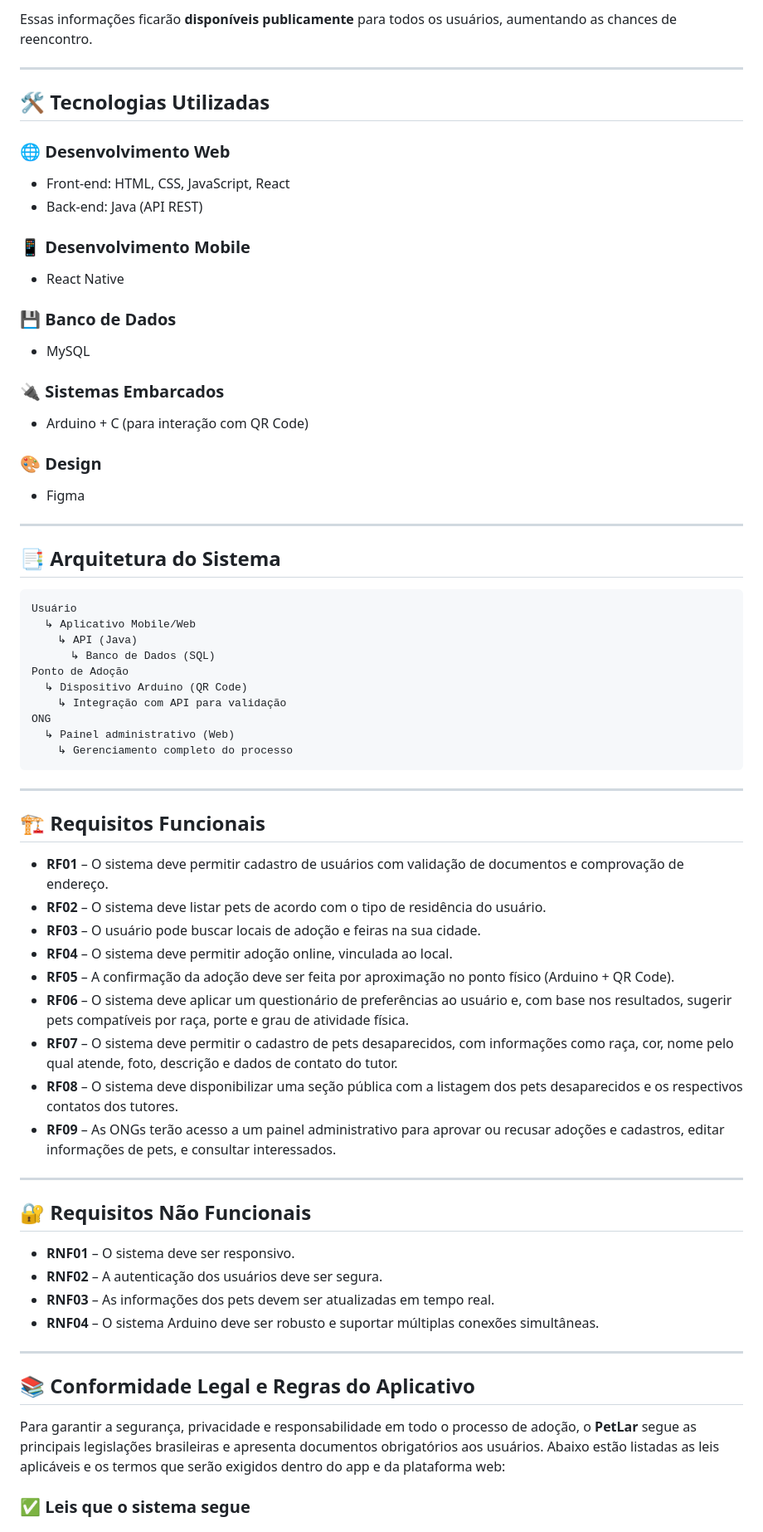
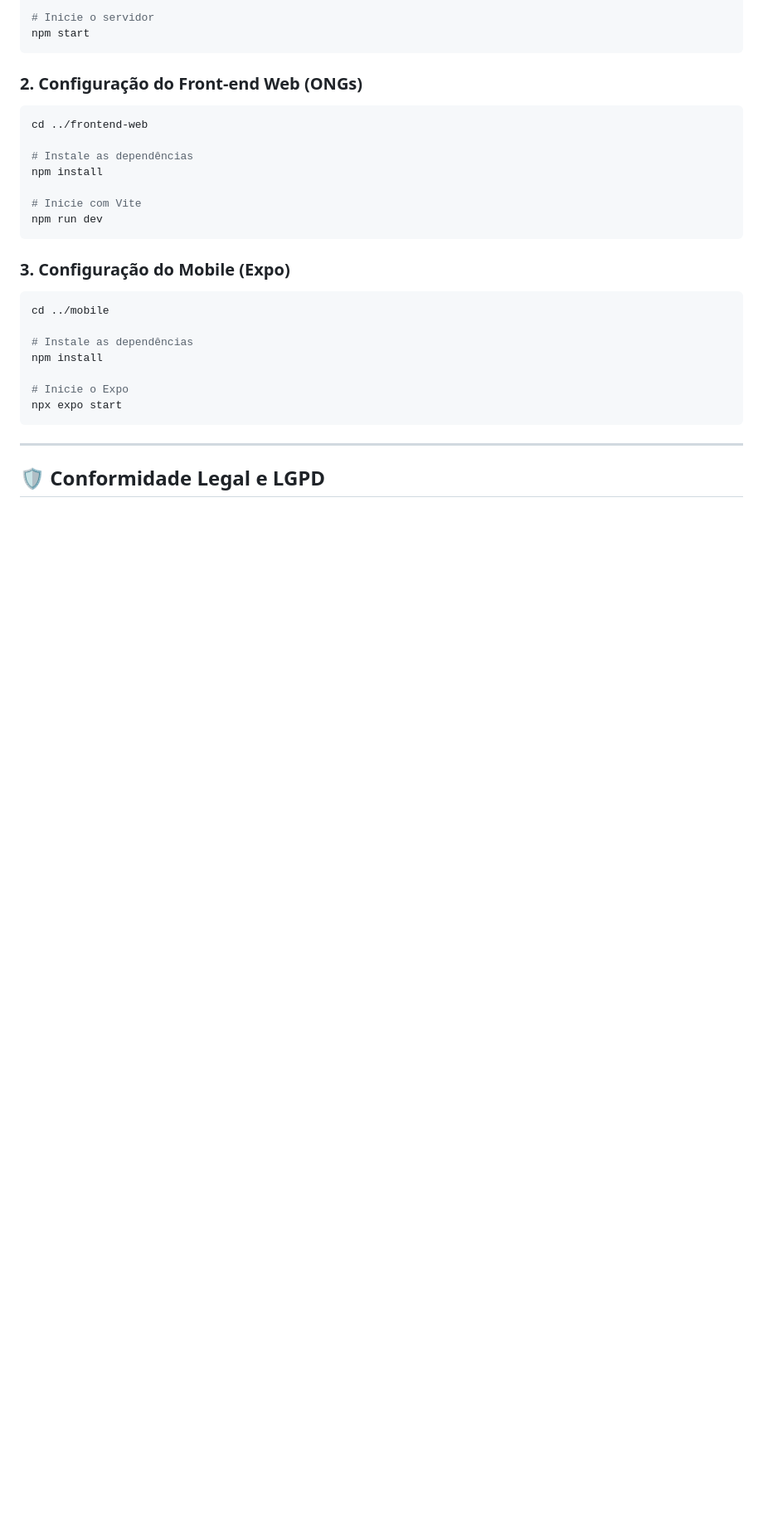
Before and after one commit to coltrox/Pet-Lar, a Markdown page: README.md, the part around one of its changes. Shown at 83% size. Drawn GitHub-style; blank space fills up the shorter version.

````diff
--- a/README.md
+++ b/README.md
@@ -136,75 +146,32 @@ O PetLar também terá um módulo específico para auxiliar na busca de pets des
-Essas informações ficarão **disponíveis publicamente** para todos os usuários, aumentando as chances de reencontro.
-
----
-
-## 🛠 Tecnologias Utilizadas
-
-### 🌐 Desenvolvimento Web
-
-* Front-end: HTML, CSS, JavaScript, React
-* Back-end: Java (API REST)
-
-### 📱 Desenvolvimento Mobile
-
-* React Native
-
-### 💾 Banco de Dados
-
-* MySQL
-
-### 🔌 Sistemas Embarcados
-
-* Arduino + C (para interação com QR Code)
-
-### 🎨 Design
-
-* Figma
-
----
-
-## 📑 Arquitetura do Sistema
-
-```
-Usuário
-  ↳ Aplicativo Mobile/Web
-    ↳ API (Java)
-      ↳ Banco de Dados (SQL)
-Ponto de Adoção
-  ↳ Dispositivo Arduino (QR Code)
-    ↳ Integração com API para validação
-ONG
-  ↳ Painel administrativo (Web)
-    ↳ Gerenciamento completo do processo
+# Inicie o servidor
+npm start
 ```
 
----
+### 2\. Configuração do Front-end Web (ONGs)
 
-## 🏗 Requisitos Funcionais
+```bash
+cd ../frontend-web
 
-* **RF01** – O sistema deve permitir cadastro de usuários com validação de documentos e comprovação de endereço.
-* **RF02** – O sistema deve listar pets de acordo com o tipo de residência do usuário.
-* **RF03** – O usuário pode buscar locais de adoção e feiras na sua cidade.
-* **RF04** – O sistema deve permitir adoção online, vinculada ao local.
-* **RF05** – A confirmação da adoção deve ser feita por aproximação no ponto físico (Arduino + QR Code).
-* **RF06** – O sistema deve aplicar um questionário de preferências ao usuário e, com base nos resultados, sugerir pets compatíveis por raça, porte e grau de atividade física.
-* **RF07** – O sistema deve permitir o cadastro de pets desaparecidos, com informações como raça, cor, nome pelo qual atende, foto, descrição e dados de contato do tutor.
-* **RF08** – O sistema deve disponibilizar uma seção pública com a listagem dos pets desaparecidos e os respectivos contatos dos tutores.
-* **RF09** – As ONGs terão acesso a um painel administrativo para aprovar ou recusar adoções e cadastros, editar informações de pets, e consultar interessados.
+# Instale as dependências
+npm install
 
----
+# Inicie com Vite
+npm run dev
+```
 
-## 🔐 Requisitos Não Funcionais
+### 3\. Configuração do Mobile (Expo)
 
-* **RNF01** – O sistema deve ser responsivo.
-* **RNF02** – A autenticação dos usuários deve ser segura.
-* **RNF03** – As informações dos pets devem ser atualizadas em tempo real.
-* **RNF04** – O sistema Arduino deve ser robusto e suportar múltiplas conexões simultâneas.
+```bash
+cd ../mobile
 
----
+# Instale as dependências
+npm install
 
-## 📚 Conformidade Legal e Regras do Aplicativo
+# Inicie o Expo
+npx expo start
+```
 
-Para garantir a segurança, privacidade e responsabilidade em todo o processo de adoção, o **PetLar** segue as principais legislações brasileiras e apresenta documentos obrigatórios aos usuários. Abaixo estão listadas as leis aplicáveis e os termos que serão exigidos dentro do app e da plataforma web:
+-----
 
-### ✅ Leis que o sistema segue
+## 🛡️ Conformidade Legal e LGPD
 
````
Also changed, not shown: other parts of README.md (+120 -147 lines).
